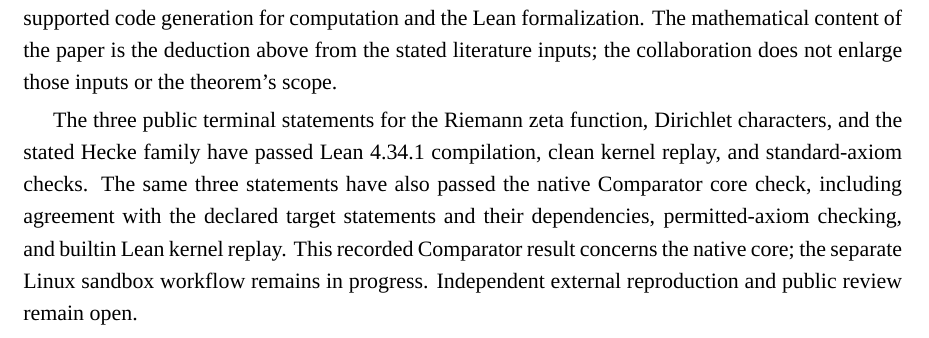
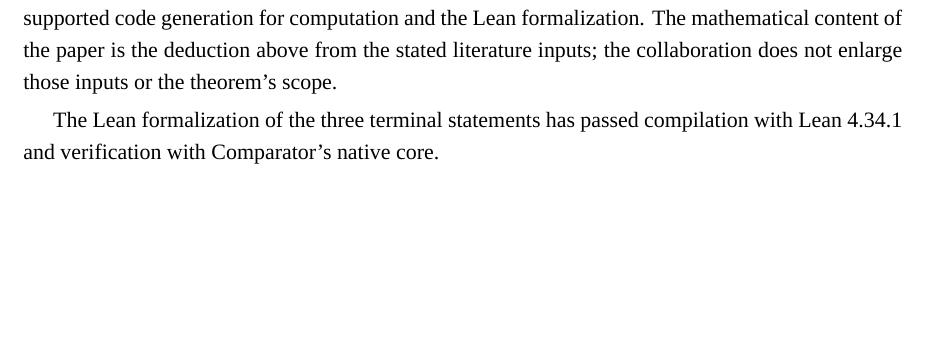
Before and after one commit to Argonaut-Math/argonaut-math-quasi-riemann-boundary, a LaTeX book (preprints/Beyond_the_Seven_Eighths_Barrier.tex): part of page 23 of 24, cut so that both start at the same text, the shorter picture padded with empty space. Compiled offline with XeLaTeX; a missing font is replaced by an installed copy or a similar font.

```diff
--- a/preprints/Beyond_the_Seven_Eighths_Barrier.tex
+++ b/preprints/Beyond_the_Seven_Eighths_Barrier.tex
@@ -1628,16 +1628,9 @@
 from the stated literature inputs; the collaboration does not
 enlarge those inputs or the theorem's scope.
 
-The three public terminal statements for the Riemann zeta
-function, Dirichlet characters, and the stated Hecke family
-have passed Lean~4.34.1 compilation, clean kernel replay, and
-standard-axiom checks. The same three statements have also
-passed the native Comparator core check, including agreement
-with the declared target statements and their dependencies,
-permitted-axiom checking, and builtin Lean kernel replay.
-This recorded Comparator result concerns the native core;
-the separate Linux sandbox workflow remains in progress.
-Independent external reproduction and public review remain open.
+The Lean formalization of the three terminal statements has
+passed compilation with Lean~4.34.1 and verification with
+Comparator's native core.
 
 \begin{thebibliography}{9}
 
```
Also changed, not shown: preprints/Beyond_the_Seven_Eighths_Barrier.pdf, preprints/README.md (added).
